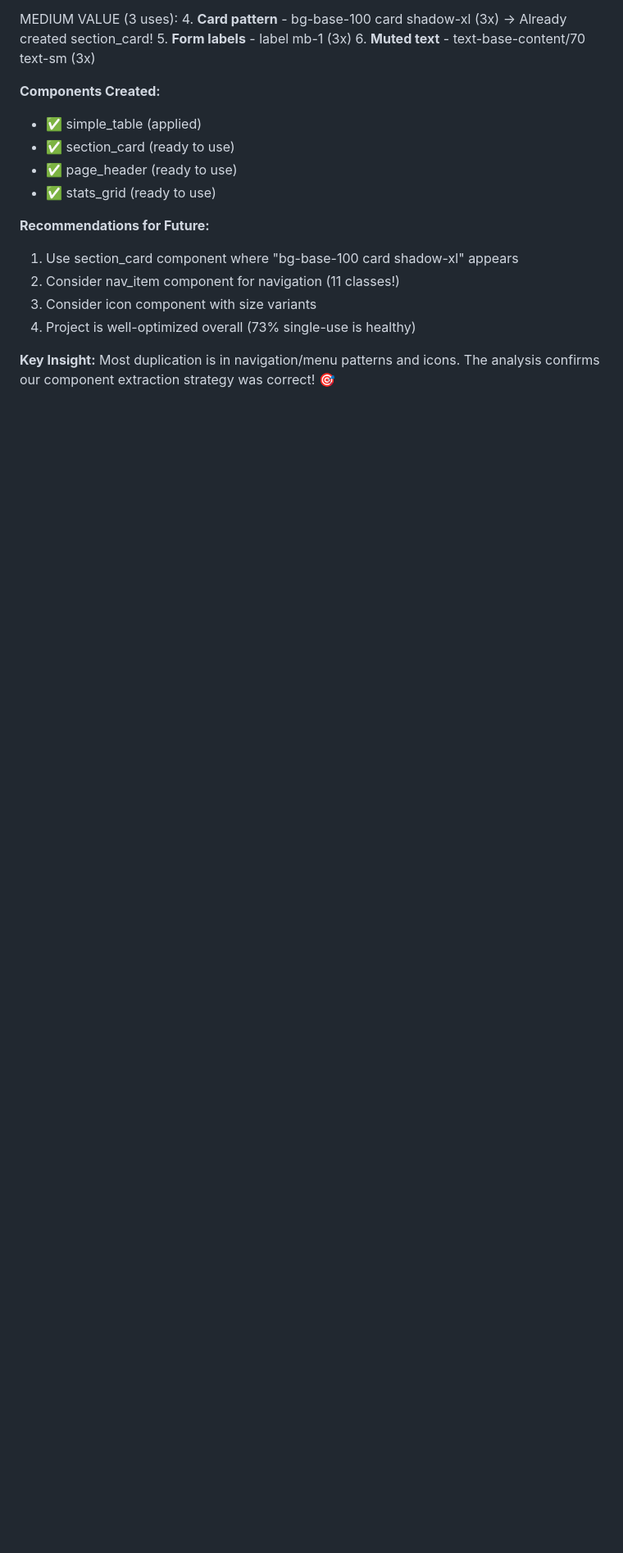
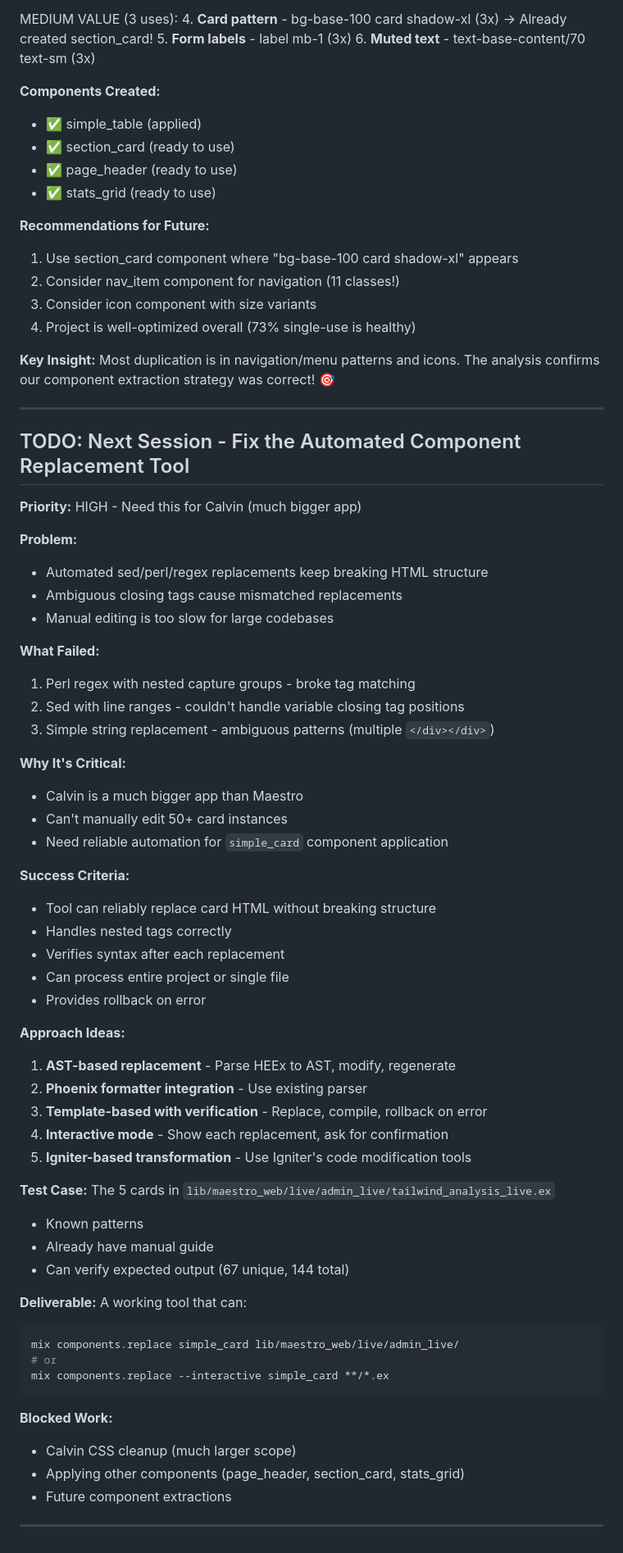
Before and after one commit to vintrepid/maestro, a Markdown page: CHANGELOG.md, the part around the change. Shown at 82% size. GitHub-like rendering; blank space fills up the shorter version.

Commit message:
Document: Next session priority - fix component replacement tool
- Manual editing works but too slow for Calvin (50+ cards)
- Need reliable automation for simple_card and other components
- Sed/perl/regex approaches failed on nested HTML
- Test case ready: tailwind_analysis_live.ex (5 cards)
- Blocking Calvin CSS cleanup work

````diff
--- a/CHANGELOG.md
+++ b/CHANGELOG.md
@@ -305,3 +305,60 @@ MEDIUM VALUE (3 uses):
 **Key Insight:**
 Most duplication is in navigation/menu patterns and icons.
 The analysis confirms our component extraction strategy was correct! 🎯
+
+
+---
+
+## TODO: Next Session - Fix the Automated Component Replacement Tool
+
+**Priority:** HIGH - Need this for Calvin (much bigger app)
+
+**Problem:**
+- Automated sed/perl/regex replacements keep breaking HTML structure
+- Ambiguous closing tags cause mismatched replacements
+- Manual editing is too slow for large codebases
+
+**What Failed:**
+1. Perl regex with nested capture groups - broke tag matching
+2. Sed with line ranges - couldn't handle variable closing tag positions
+3. Simple string replacement - ambiguous patterns (multiple `</div></div>`)
+
+**Why It's Critical:**
+- Calvin is a much bigger app than Maestro
+- Can't manually edit 50+ card instances
+- Need reliable automation for `simple_card` component application
+
+**Success Criteria:**
+- Tool can reliably replace card HTML without breaking structure
+- Handles nested tags correctly
+- Verifies syntax after each replacement
+- Can process entire project or single file
+- Provides rollback on error
+
+**Approach Ideas:**
+1. **AST-based replacement** - Parse HEEx to AST, modify, regenerate
+2. **Phoenix formatter integration** - Use existing parser
+3. **Template-based with verification** - Replace, compile, rollback on error
+4. **Interactive mode** - Show each replacement, ask for confirmation
+5. **Igniter-based transformation** - Use Igniter's code modification tools
+
+**Test Case:**
+The 5 cards in `lib/maestro_web/live/admin_live/tailwind_analysis_live.ex`
+- Known patterns
+- Already have manual guide
+- Can verify expected output (67 unique, 144 total)
+
+**Deliverable:**
+A working tool that can:
+```bash
+mix components.replace simple_card lib/maestro_web/live/admin_live/
+# or
+mix components.replace --interactive simple_card **/*.ex
+```
+
+**Blocked Work:**
+- Calvin CSS cleanup (much larger scope)
+- Applying other components (page_header, section_card, stats_grid)
+- Future component extractions
+
+---
````
